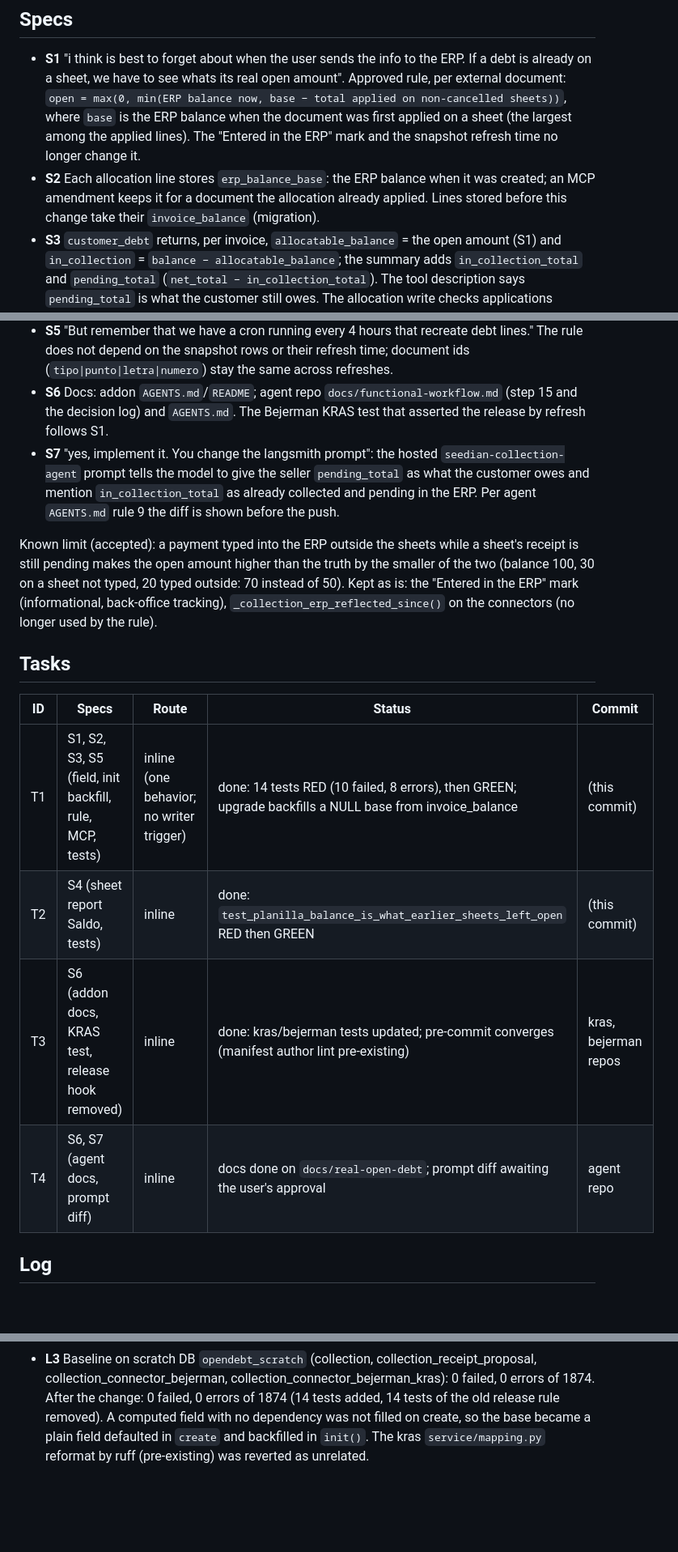
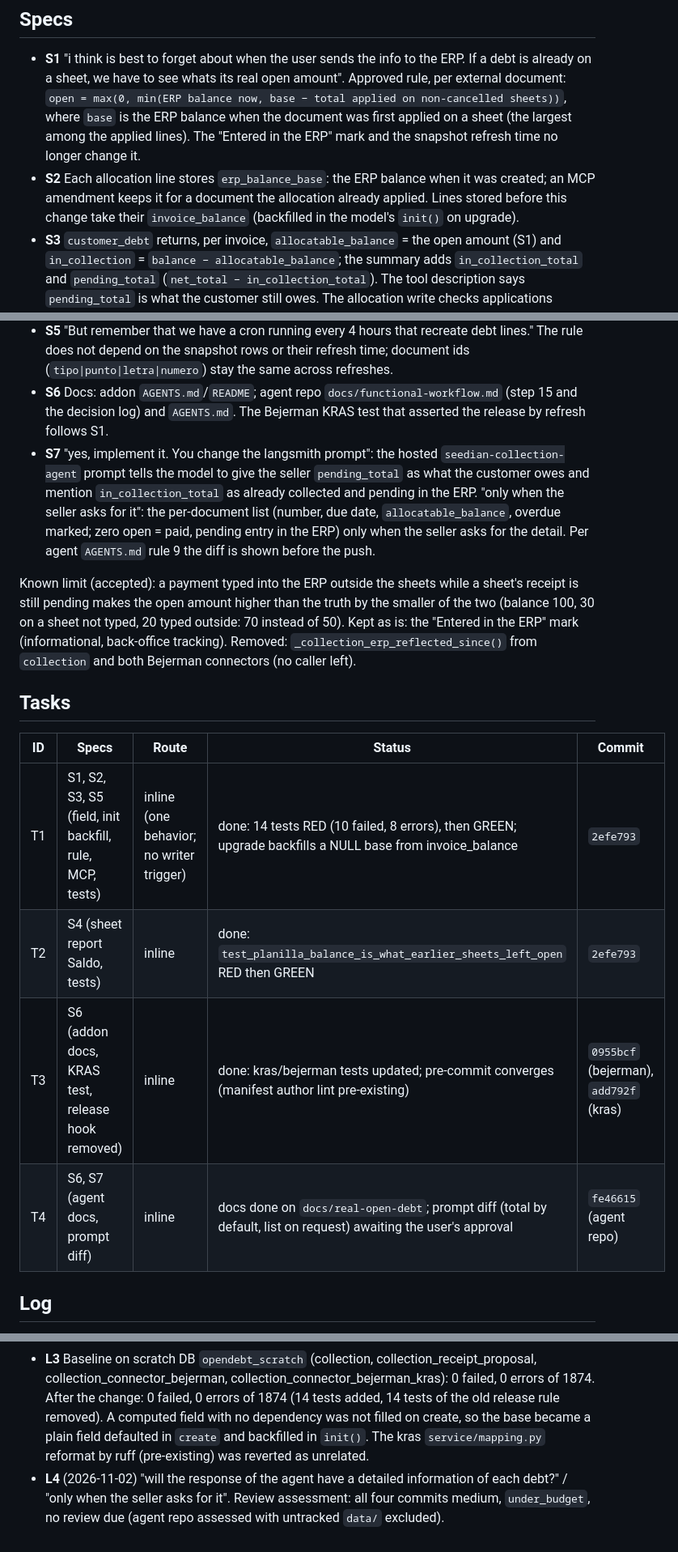
Before and after one commit to crisdavico/collections, a Markdown page: odd/tasks/real-open-debt.md, 3 parts joined by grey strips. Shown at 81% size. Drawn GitHub-style; blank space fills up the shorter version.

Commit message:
docs(collection): record the debt detail decision in the feature log

```diff
--- a/odd/tasks/real-open-debt.md
+++ b/odd/tasks/real-open-debt.md
@@ -6,27 +6,28 @@ Branch `feat/real-open-debt` (addon, stacked on `fix/manual-collection-flow`; `c
 ## Specs
 
 - **S1** "i think is best to forget about when the user sends the info to the ERP. If a debt is already on a sheet, we have to see whats its real open amount". Approved rule, per external document: `open = max(0, min(ERP balance now, base − total applied on non-cancelled sheets))`, where `base` is the ERP balance when the document was first applied on a sheet (the largest among the applied lines). The "Entered in the ERP" mark and the snapshot refresh time no longer change it.
-- **S2** Each allocation line stores `erp_balance_base`: the ERP balance when it was created; an MCP amendment keeps it for a document the allocation already applied. Lines stored before this change take their `invoice_balance` (migration).
+- **S2** Each allocation line stores `erp_balance_base`: the ERP balance when it was created; an MCP amendment keeps it for a document the allocation already applied. Lines stored before this change take their `invoice_balance` (backfilled in the model's `init()` on upgrade).
 - **S3** `customer_debt` returns, per invoice, `allocatable_balance` = the open amount (S1) and `in_collection` = `balance − allocatable_balance`; the summary adds `in_collection_total` and `pending_total` (`net_total − in_collection_total`). The tool description says `pending_total` is what the customer still owes. The allocation write checks applications against the same open amount, excluding the allocation it amends.
 - **S4** "so this way the seller will see on whatsapp the real remaining amount?" — the Planilla PDF/XLSX "Saldo" column shows what was open on the document before this sheet (S1 over earlier non-cancelled sheets), not the gross ERP balance.
 - **S5** "But remember that we have a cron running every 4 hours that recreate debt lines." The rule does not depend on the snapshot rows or their refresh time; document ids (`tipo|punto|letra|numero`) stay the same across refreshes.
 - **S6** Docs: addon `AGENTS.md`/`README`; agent repo `docs/functional-workflow.md` (step 15 and the decision log) and `AGENTS.md`. The Bejerman KRAS test that asserted the release by refresh follows S1.
-- **S7** "yes, implement it. You change the langsmith prompt": the hosted `seedian-collection-agent` prompt tells the model to give the seller `pending_total` as what the customer owes and mention `in_collection_total` as already collected and pending in the ERP. Per agent `AGENTS.md` rule 9 the diff is shown before the push.
+- **S7** "yes, implement it. You change the langsmith prompt": the hosted `seedian-collection-agent` prompt tells the model to give the seller `pending_total` as what the customer owes and mention `in_collection_total` as already collected and pending in the ERP. "only when the seller asks for it": the per-document list (number, due date, `allocatable_balance`, overdue marked; zero open = paid, pending entry in the ERP) only when the seller asks for the detail. Per agent `AGENTS.md` rule 9 the diff is shown before the push.
 
 Known limit (accepted): a payment typed into the ERP outside the sheets while a sheet's receipt is still pending makes the open amount higher than the truth by the smaller of the two (balance 100, 30 on a sheet not typed, 20 typed outside: 70 instead of 50).
-Kept as is: the "Entered in the ERP" mark (informational, back-office tracking), `_collection_erp_reflected_since()` on the connectors (no longer used by the rule).
+Kept as is: the "Entered in the ERP" mark (informational, back-office tracking). Removed: `_collection_erp_reflected_since()` from `collection` and both Bejerman connectors (no caller left).
 
 ## Tasks
 
 | ID | Specs | Route | Status | Commit |
 |----|-------|-------|--------|--------|
-| T1 | S1, S2, S3, S5 (field, init backfill, rule, MCP, tests) | inline (one behavior; no writer trigger) | done: 14 tests RED (10 failed, 8 errors), then GREEN; upgrade backfills a NULL base from invoice_balance | (this commit) |
-| T2 | S4 (sheet report Saldo, tests) | inline | done: `test_planilla_balance_is_what_earlier_sheets_left_open` RED then GREEN | (this commit) |
-| T3 | S6 (addon docs, KRAS test, release hook removed) | inline | done: kras/bejerman tests updated; pre-commit converges (manifest author lint pre-existing) | kras, bejerman repos |
-| T4 | S6, S7 (agent docs, prompt diff) | inline | docs done on `docs/real-open-debt`; prompt diff awaiting the user's approval | agent repo |
+| T1 | S1, S2, S3, S5 (field, init backfill, rule, MCP, tests) | inline (one behavior; no writer trigger) | done: 14 tests RED (10 failed, 8 errors), then GREEN; upgrade backfills a NULL base from invoice_balance | `2efe793` |
+| T2 | S4 (sheet report Saldo, tests) | inline | done: `test_planilla_balance_is_what_earlier_sheets_left_open` RED then GREEN | `2efe793` |
+| T3 | S6 (addon docs, KRAS test, release hook removed) | inline | done: kras/bejerman tests updated; pre-commit converges (manifest author lint pre-existing) | `0955bcf` (bejerman), `add792f` (kras) |
+| T4 | S6, S7 (agent docs, prompt diff) | inline | docs done on `docs/real-open-debt`; prompt diff (total by default, list on request) awaiting the user's approval | `fe46615` (agent repo) |
 
 ## Log
 
 - **L1** (2026-11-02) "The debt that is already on a closed sheet, is being repated on a new open sheet?" / "my doubt is because the seller on whatsapp only sees the debt, but if that debt is on a closed sheet and not transfered to the erp i seems like the customer has open debt. How can we handle that?" / "But remember that we have a cron running every 4 hours that recreate debt lines. Would that be a problem? Make a full review of the project" / "i think is best to forget about when the user sends the info to the ERP. If a debt is already on a sheet, we have to see whats its real open amount" / "so this way the seller will see on whatsapp the real remaining amount?" / "yes, implement it. You change the langsmith prompt"
 - **L2** Review: Close marks the sheet "Entered in the ERP" (`16b638a`), so the first snapshot refresh after a close released its applied amounts even when the receipts were not typed in yet; `customer_debt` described the gross `total_balance` as what the customer owes; the Planilla printed gross balances. Engram mirror: pending (no memory tools in this session).
 - **L3** Baseline on scratch DB `opendebt_scratch` (collection, collection_receipt_proposal, collection_connector_bejerman, collection_connector_bejerman_kras): 0 failed, 0 errors of 1874. After the change: 0 failed, 0 errors of 1874 (14 tests added, 14 tests of the old release rule removed). A computed field with no dependency was not filled on create, so the base became a plain field defaulted in `create` and backfilled in `init()`. The kras `service/mapping.py` reformat by ruff (pre-existing) was reverted as unrelated.
+- **L4** (2026-11-02) "will the response of the agent have a detailed information of each debt?" / "only when the seller asks for it". Review assessment: all four commits medium, `under_budget`, no review due (agent repo assessed with untracked `data/` excluded).
```
